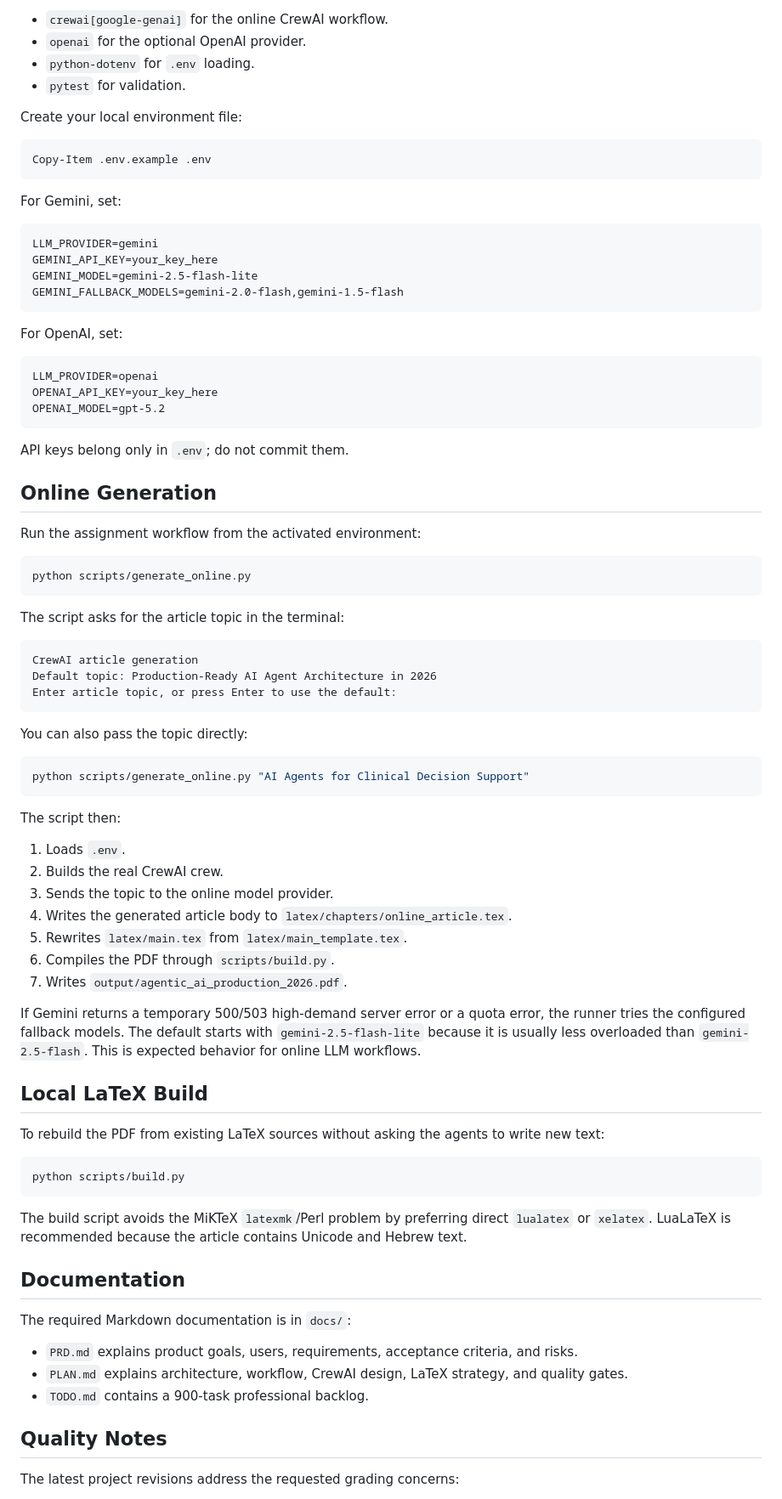
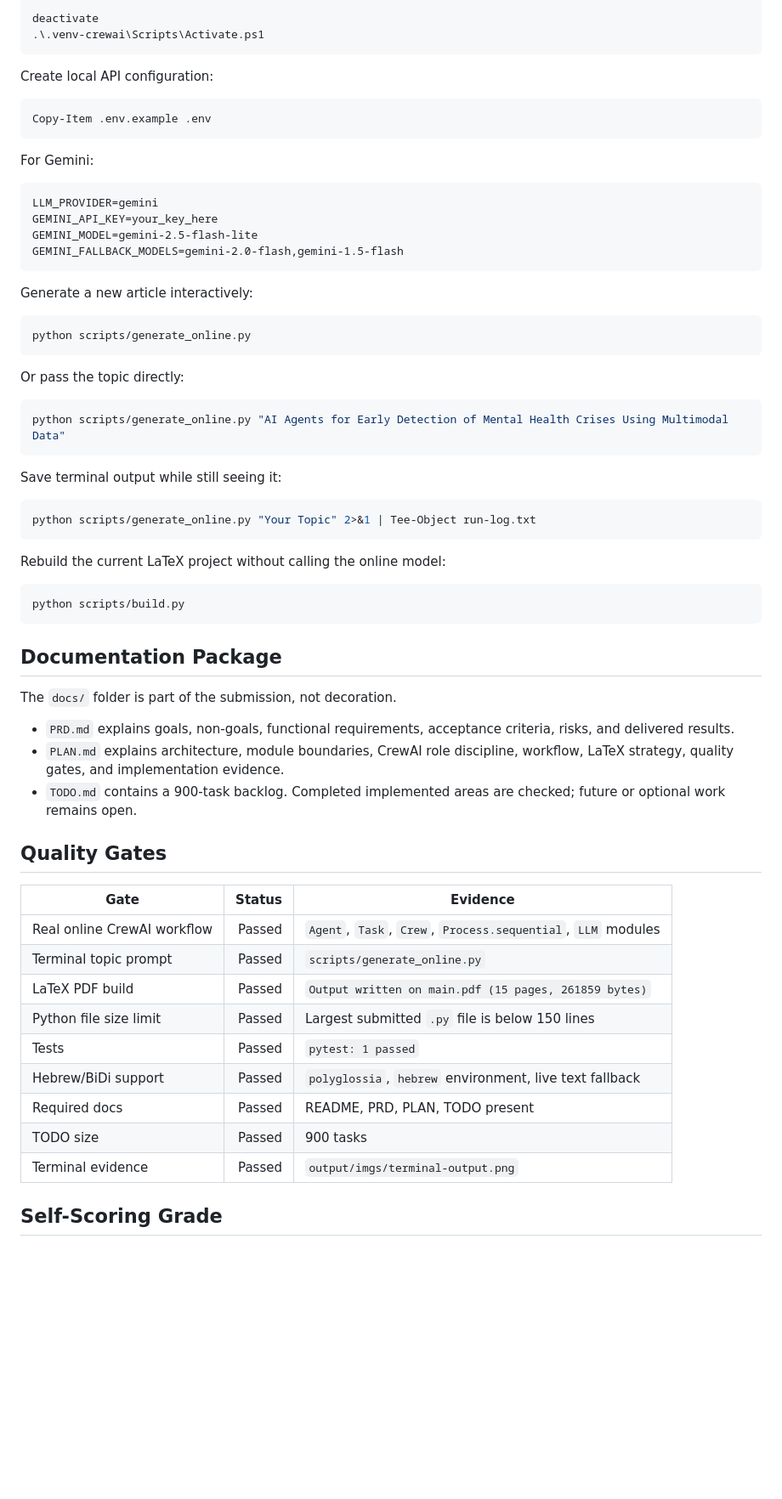
Before and after one commit to aishadahesh/uoh-ay26-book-generator, a Markdown page: README.md, the part around the change printed below. Shown: that part at 85% size. Drawn GitHub-style; blank space fills up the shorter version.

````diff
--- a/README.md
+++ b/README.md
@@ -139,16 +225,16 @@ The setup installs:
 
-- `crewai[google-genai]` for the online CrewAI workflow.
-- `openai` for the optional OpenAI provider.
-- `python-dotenv` for `.env` loading.
-- `pytest` for validation.
+```powershell
+deactivate
+.\.venv-crewai\Scripts\Activate.ps1
+```
 
-Create your local environment file:
+Create local API configuration:
 
 ```powershell
 Copy-Item .env.example .env
 ```
 
-For Gemini, set:
+For Gemini:
 
 ```text
 LLM_PROVIDER=gemini
@@ -157,69 +243,51 @@ GEMINI_MODEL=gemini-2.5-flash-lite
 GEMINI_FALLBACK_MODELS=gemini-2.0-flash,gemini-1.5-flash
 ```
 
-For OpenAI, set:
-
-```text
-LLM_PROVIDER=openai
-OPENAI_API_KEY=your_key_here
-OPENAI_MODEL=gpt-5.2
-```
-
-API keys belong only in `.env`; do not commit them.
-
-## Online Generation
-
-Run the assignment workflow from the activated environment:
+Generate a new article interactively:
 
 ```powershell
 python scripts/generate_online.py
 ```
 
-The script asks for the article topic in the terminal:
+Or pass the topic directly:
 
-```text
-CrewAI article generation
-Default topic: Production-Ready AI Agent Architecture in 2026
-Enter article topic, or press Enter to use the default:
+```powershell
+python scripts/generate_online.py "AI Agents for Early Detection of Mental Health Crises Using Multimodal Data"
 ```
 
-You can also pass the topic directly:
+Save terminal output while still seeing it:
 
 ```powershell
-python scripts/generate_online.py "AI Agents for Clinical Decision Support"
+python scripts/generate_online.py "Your Topic" 2>&1 | Tee-Object run-log.txt
 ```
 
-The script then:
-
-1. Loads `.env`.
-2. Builds the real CrewAI crew.
-3. Sends the topic to the online model provider.
-4. Writes the generated article body to `latex/chapters/online_article.tex`.
-5. Rewrites `latex/main.tex` from `latex/main_template.tex`.
-6. Compiles the PDF through `scripts/build.py`.
-7. Writes `output/agentic_ai_production_2026.pdf`.
-
-If Gemini returns a temporary 500/503 high-demand server error or a quota error, the runner tries the configured fallback models. The default starts with `gemini-2.5-flash-lite` because it is usually less overloaded than `gemini-2.5-flash`. This is expected behavior for online LLM workflows.
-
-## Local LaTeX Build
-
-To rebuild the PDF from existing LaTeX sources without asking the agents to write new text:
+Rebuild the current LaTeX project without calling the online model:
 
 ```powershell
 python scripts/build.py
 ```
 
-The build script avoids the MiKTeX `latexmk`/Perl problem by preferring direct `lualatex` or `xelatex`. LuaLaTeX is recommended because the article contains Unicode and Hebrew text.
+## Documentation Package
 
-## Documentation
+The `docs/` folder is part of the submission, not decoration.
 
-The required Markdown documentation is in `docs/`:
+- `PRD.md` explains goals, non-goals, functional requirements, acceptance criteria, risks, and delivered results.
+- `PLAN.md` explains architecture, module boundaries, CrewAI role discipline, workflow, LaTeX strategy, quality gates, and implementation evidence.
+- `TODO.md` contains a 900-task backlog. Completed implemented areas are checked; future or optional work remains open.
 
-- `PRD.md` explains product goals, users, requirements, acceptance criteria, and risks.
-- `PLAN.md` explains architecture, workflow, CrewAI design, LaTeX strategy, and quality gates.
-- `TODO.md` contains a 900-task professional backlog.
+## Quality Gates
 
-## Quality Notes
+| Gate | Status | Evidence |
+|---|---:|---|
+| Real online CrewAI workflow | Passed | `Agent`, `Task`, `Crew`, `Process.sequential`, `LLM` modules |
+| Terminal topic prompt | Passed | `scripts/generate_online.py` |
+| LaTeX PDF build | Passed | `Output written on main.pdf (15 pages, 261859 bytes)` |
+| Python file size limit | Passed | Largest submitted `.py` file is below 150 lines |
+| Tests | Passed | `pytest: 1 passed` |
+| Hebrew/BiDi support | Passed | `polyglossia`, `hebrew` environment, live text fallback |
+| Required docs | Passed | README, PRD, PLAN, TODO present |
+| TODO size | Passed | 900 tasks |
+| Terminal evidence | Passed | `output/imgs/terminal-output.png` |
 
-The latest project revisions address the requested grading concerns:
+## Self-Scoring Grade
 
````
Also changed, not shown: other parts of README.md (+175 -82 lines), output/imgs/implementation-pipeline.png (added).
